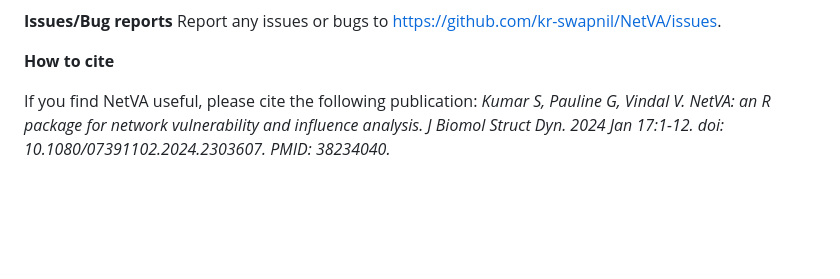
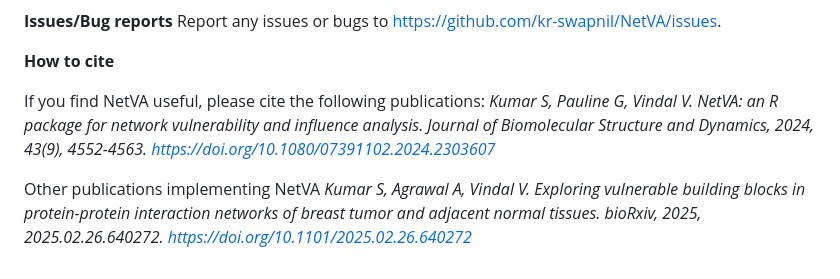
Before and after one commit to kr-swapnil/NetVA, a Markdown page: README.md, the part around the change. Rendered like a GitHub page; blank space fills up the shorter version.

```diff
--- a/README.md
+++ b/README.md
@@ -54,5 +54,8 @@ Report any issues or bugs to https://github.com/kr-swapnil/NetVA/issues.
 
 <b>How to cite</b>
 
-If you find NetVA useful, please cite the following publication:
-<i>Kumar S, Pauline G, Vindal V. NetVA: an R package for network vulnerability and influence analysis. J Biomol Struct Dyn. 2024 Jan 17:1-12. doi: 10.1080/07391102.2024.2303607. PMID: 38234040.</i>
+If you find NetVA useful, please cite the following publications:
+<i>Kumar S, Pauline G, Vindal V. NetVA: an R package for network vulnerability and influence analysis. Journal of Biomolecular Structure and Dynamics, 2024, 43(9), 4552-4563. https://doi.org/10.1080/07391102.2024.2303607</i>
+
+Other publications implementing NetVA
+<i>Kumar S, Agrawal A, Vindal V. Exploring vulnerable building blocks in protein-protein interaction networks of breast tumor and adjacent normal tissues. bioRxiv, 2025,  2025.02.26.640272. https://doi.org/10.1101/2025.02.26.640272</i>
```
